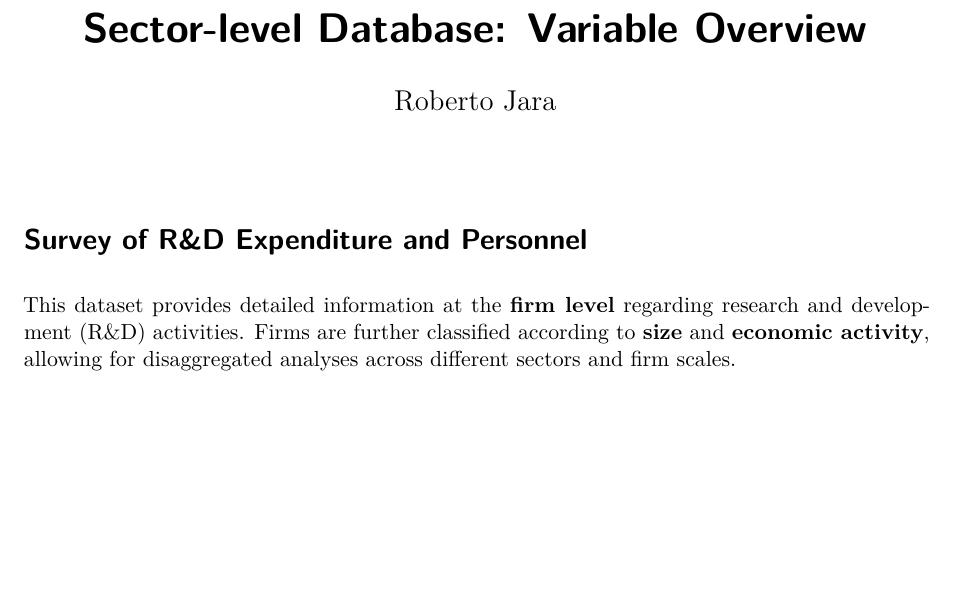
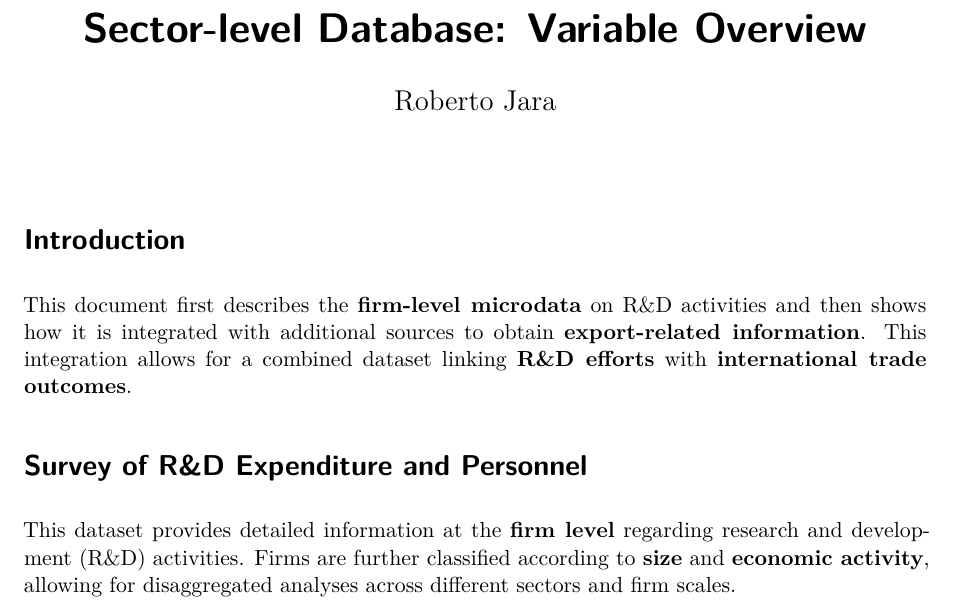
Before and after one commit to rjaraq-netizen/Project_R-D, a Quarto document (Metadata/Databases.qmd): part of page 1 of 4, cut so that both start at the same text, the shorter picture padded with empty space. Rendered offline with R 4.5, knitr and Pandoc in place of Quarto, then LaTeX, with nearby package versions.

Commit message:
Add introduction section to Databases.qmd
Added an introduction section explaining the document's focus on integrating firm-level microdata on R&D activities with export-related information.

```diff
--- a/Metadata/Databases.qmd
+++ b/Metadata/Databases.qmd
@@ -3,6 +3,10 @@ title: "Sector-level Database: Variable Overview"
 author: "Roberto Jara"
 format: pdf
 ---
+
+# Introduction
+
+This document first describes the **firm-level microdata** on R&D activities and then shows how it is integrated with additional sources to obtain **export-related information**. This integration allows for a combined dataset linking **R&D efforts** with **international trade outcomes**.
 
 # Survey of R&D Expenditure and Personnel
 
```
